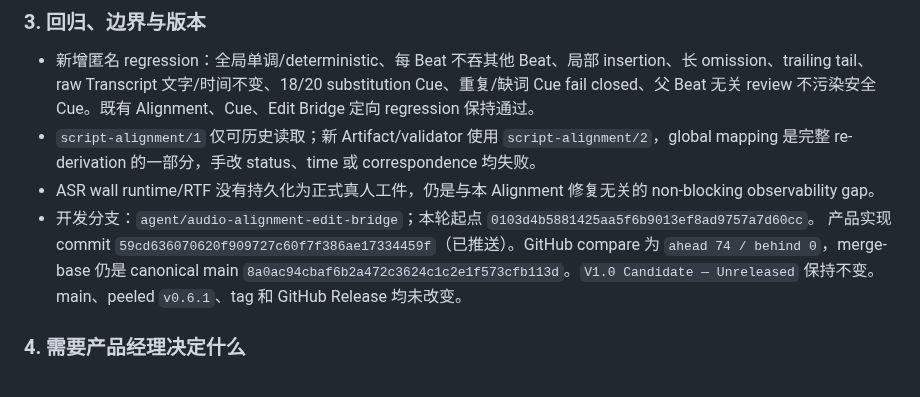
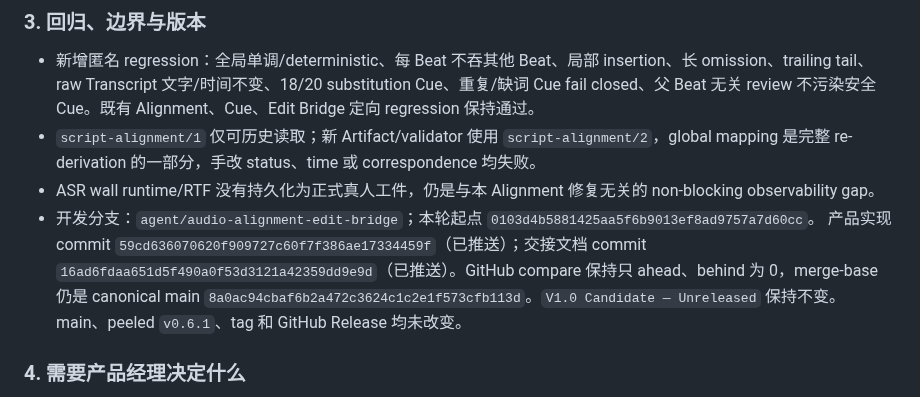
Before and after one commit to HWang0310/deep-talk-studio, a Markdown page: HANDOFF.md, the part around the change. Rendered like a GitHub page.

Commit message:
docs: correct alignment handoff lineage

```diff
--- a/HANDOFF.md
+++ b/HANDOFF.md
@@ -483,8 +483,8 @@ GitHub 已推送：`origin/agent/audio-alignment-edit-bridge` 当时 HEAD 为 `3
   re-derivation 的一部分，手改 status、time 或 correspondence 均失败。
 - ASR wall runtime/RTF 没有持久化为正式真人工件，仍是与本 Alignment 修复无关的 non-blocking observability gap。
 - 开发分支：`agent/audio-alignment-edit-bridge`；本轮起点 `0103d4b5881425aa5f6b9013ef8ad9757a7d60cc`。
-  产品实现 commit `59cd636070620f909727c60f7f386ae17334459f`（已推送）。GitHub compare 为
-  `ahead 74 / behind 0`，merge-base 仍是 canonical main
+  产品实现 commit `59cd636070620f909727c60f7f386ae17334459f`（已推送）；交接文档 commit
+  `16ad6fdaa651d5f490a0f53d3121a42359dd9e9d`（已推送）。GitHub compare 保持只 ahead、behind 为 0，merge-base 仍是 canonical main
   `8a0ac94cbaf6b2a472c3624c1c2e1f573cfb113d`。`V1.0 Candidate — Unreleased` 保持不变。
   main、peeled `v0.6.1`、tag 和 GitHub Release 均未改变。
 
```
